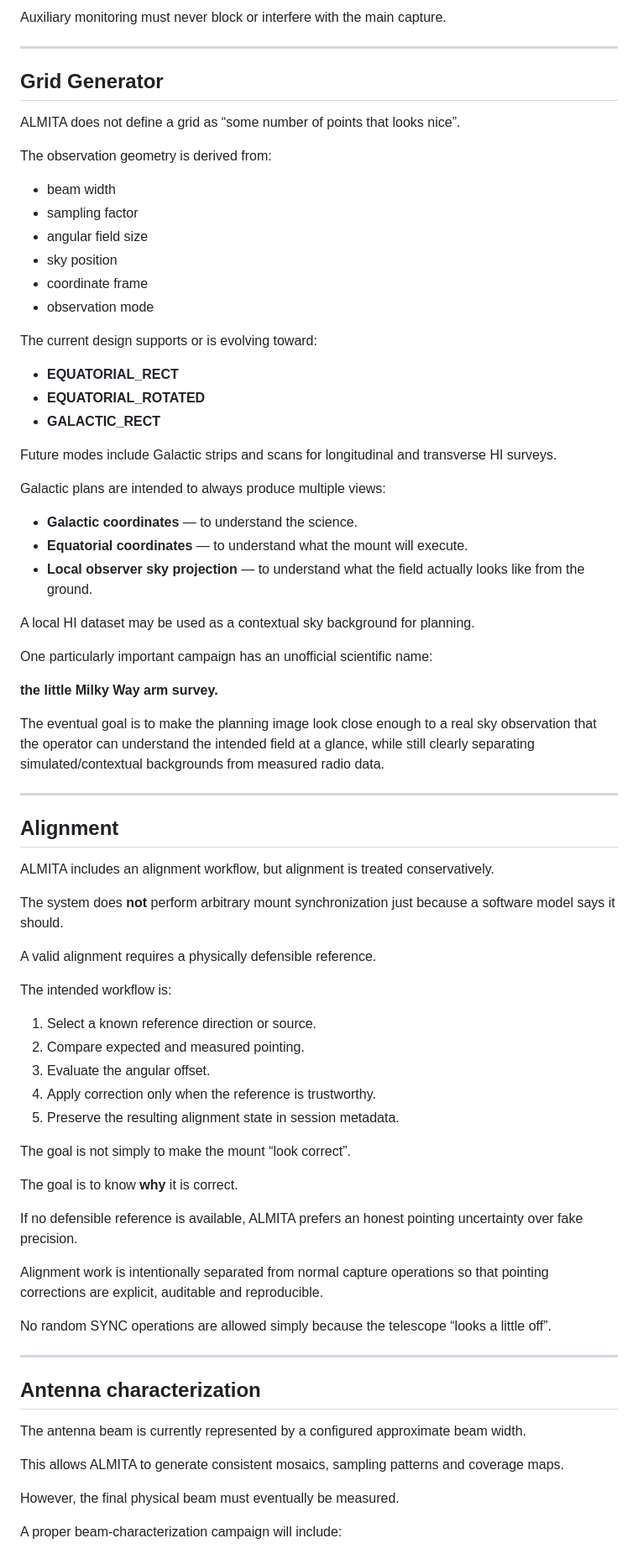
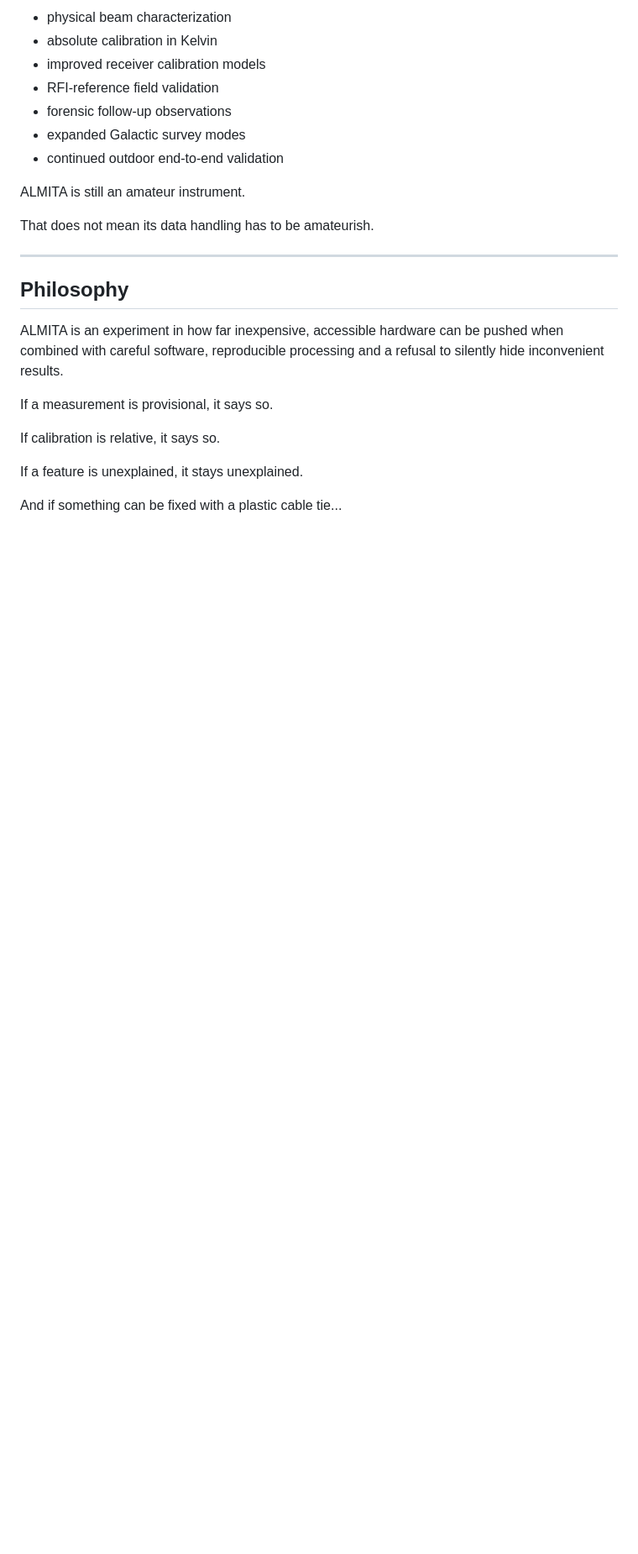
Before and after one commit to almita-radio/almita, a Markdown page: docs/ALMITA_OVERVIEW.md, the part around one of its changes. Shown at 84% size. Drawn GitHub-style; blank space fills up the shorter version.

```diff
--- a/docs/ALMITA_OVERVIEW.md
+++ b/docs/ALMITA_OVERVIEW.md
@@ -122,80 +479,27 @@ The science receiver remains the primary acquisition path.
 
-Auxiliary monitoring must never block or interfere with the main capture.
+- physical beam characterization
+- absolute calibration in Kelvin
+- improved receiver calibration models
+- RFI-reference field validation
+- forensic follow-up observations
+- expanded Galactic survey modes
+- continued outdoor end-to-end validation
+
+ALMITA is still an amateur instrument.
+
+That does not mean its data handling has to be amateurish.
 
 ---
 
-## Grid Generator
+## Philosophy
 
-ALMITA does not define a grid as “some number of points that looks nice”.
+ALMITA is an experiment in how far inexpensive, accessible hardware can be pushed when combined with careful software, reproducible processing and a refusal to silently hide inconvenient results.
 
-The observation geometry is derived from:
+If a measurement is provisional, it says so.
 
-- beam width
-- sampling factor
-- angular field size
-- sky position
-- coordinate frame
-- observation mode
+If calibration is relative, it says so.
 
-The current design supports or is evolving toward:
+If a feature is unexplained, it stays unexplained.
 
-- **EQUATORIAL_RECT**
-- **EQUATORIAL_ROTATED**
-- **GALACTIC_RECT**
+And if something can be fixed with a plastic cable tie...
 
-Future modes include Galactic strips and scans for longitudinal and transverse HI surveys.
-
-Galactic plans are intended to always produce multiple views:
-
-- **Galactic coordinates** — to understand the science.
-- **Equatorial coordinates** — to understand what the mount will execute.
-- **Local observer sky projection** — to understand what the field actually looks like from the ground.
-
-A local HI dataset may be used as a contextual sky background for planning.
-
-One particularly important campaign has an unofficial scientific name:
-
-**the little Milky Way arm survey.**
-
-The eventual goal is to make the planning image look close enough to a real sky observation that the operator can understand the intended field at a glance, while still clearly separating simulated/contextual backgrounds from measured radio data.
-
----
-
-## Alignment
-
-ALMITA includes an alignment workflow, but alignment is treated conservatively.
-
-The system does **not** perform arbitrary mount synchronization just because a software model says it should.
-
-A valid alignment requires a physically defensible reference.
-
-The intended workflow is:
-
-1. Select a known reference direction or source.
-2. Compare expected and measured pointing.
-3. Evaluate the angular offset.
-4. Apply correction only when the reference is trustworthy.
-5. Preserve the resulting alignment state in session metadata.
-
-The goal is not simply to make the mount “look correct”.
-
-The goal is to know **why** it is correct.
-
-If no defensible reference is available, ALMITA prefers an honest pointing uncertainty over fake precision.
-
-Alignment work is intentionally separated from normal capture operations so that pointing corrections are explicit, auditable and reproducible.
-
-No random SYNC operations are allowed simply because the telescope “looks a little off”.
-
----
-
-## Antenna characterization
-
-The antenna beam is currently represented by a configured approximate beam width.
-
-This allows ALMITA to generate consistent mosaics, sampling patterns and coverage maps.
-
-However, the final physical beam must eventually be measured.
-
-A proper beam-characterization campaign will include:
-
```
Also changed, not shown: other parts of docs/ALMITA_OVERVIEW.md (+406 -147 lines).
